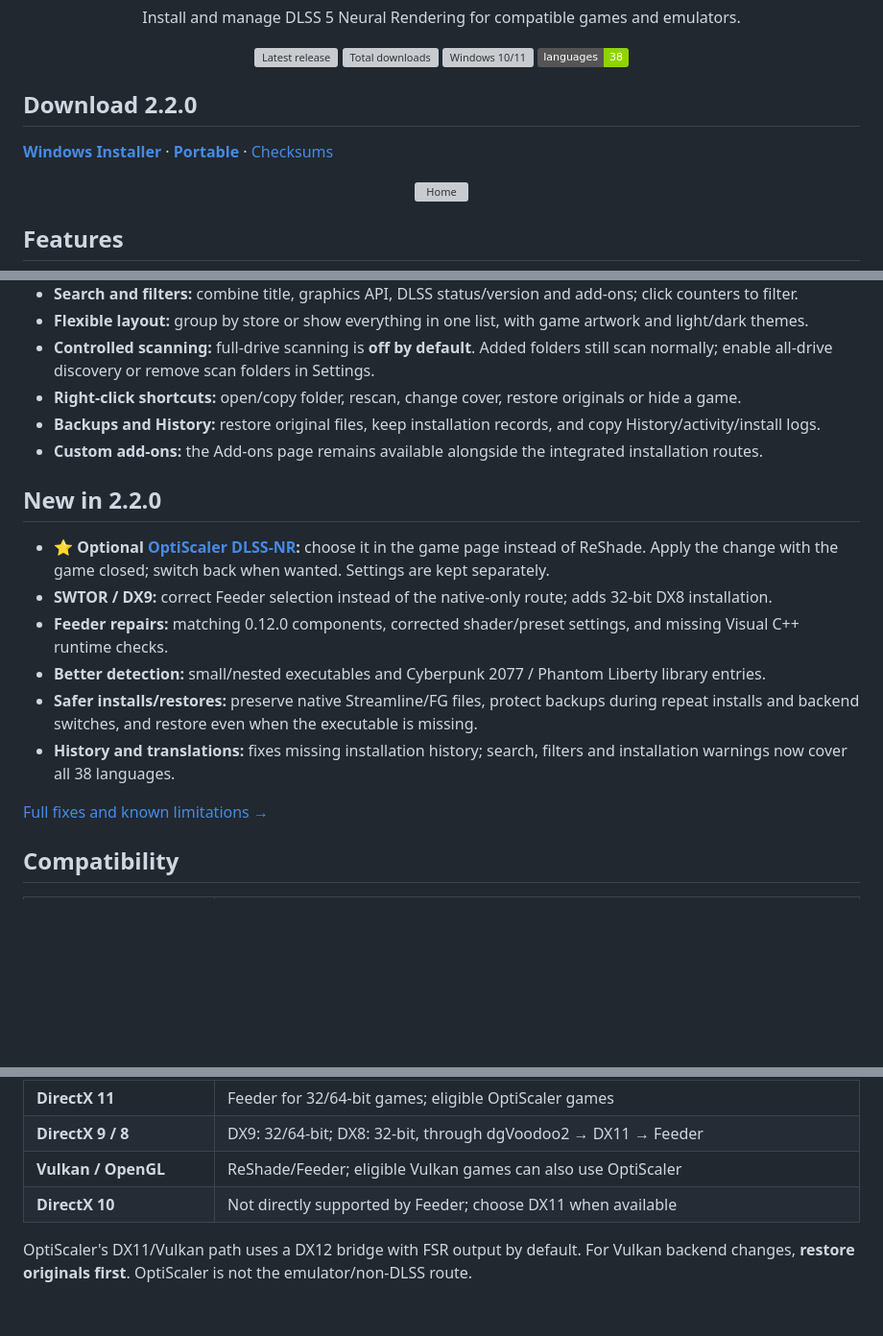
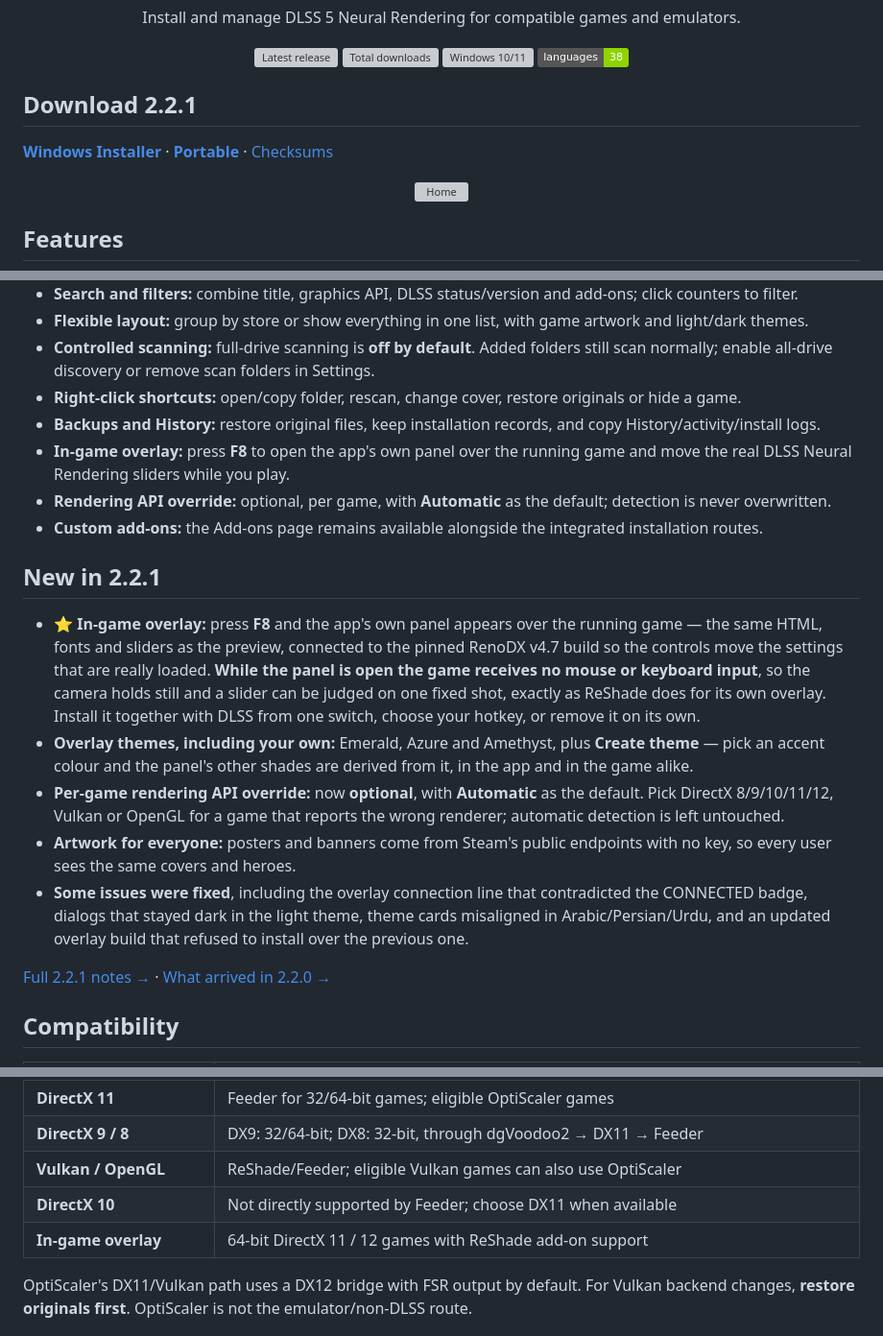
Before and after one commit to bookamp/DLSS5-Swapper, a Markdown page: README.md, 3 parts joined by grey strips. Shown at 96% size. Rendered like a GitHub page; badges without logos; blank space fills up the shorter version; grey boxes are pictures that could not be loaded.

Commit message:
Describe the in-game overlay and API override in the README
2.2.1 shipped with the README still pointing at the 2.2.0 downloads and
saying nothing about the overlay, its themes, or the per-game rendering API
override that now defaults to Automatic.

Co-Authored-By: Claude Opus 5 <noreply@anthropic.com>

```diff
--- a/README.md
+++ b/README.md
@@ -15,5 +15,5 @@
   <img src="https://img.shields.io/badge/languages-38-8fd400" alt="38 languages">
 </p>
 
-## Download 2.2.0
+## Download 2.2.1
 
@@ -34,18 +34,34 @@
 - **Controlled scanning:** full-drive scanning is **off by default**. Added folders still scan normally; enable all-drive discovery or remove scan folders in Settings.
 - **Right-click shortcuts:** open/copy folder, rescan, change cover, restore originals or hide a game.
 - **Backups and History:** restore original files, keep installation records, and copy History/activity/install logs.
+- **In-game overlay:** press **F8** to open the app's own panel over the running game and move the real DLSS Neural Rendering sliders while you play.
+- **Rendering API override:** optional, per game, with **Automatic** as the default; detection is never overwritten.
 - **Custom add-ons:** the Add-ons page remains available alongside the integrated installation routes.
 
-## New in 2.2.0
+## New in 2.2.1
 
-- **⭐ Optional [OptiScaler DLSS-NR](https://github.com/Dagherbou/OptiScaler_DLSSNR/releases):** choose it in the game page instead of ReShade. Apply the change with the game closed; switch back when wanted. Settings are kept separately.
-- **SWTOR / DX9:** correct Feeder selection instead of the native-only route; adds 32-bit DX8 installation.
-- **Feeder repairs:** matching 0.12.0 components, corrected shader/preset settings, and missing Visual C++ runtime checks.
-- **Better detection:** small/nested executables and Cyberpunk 2077 / Phantom Liberty library entries.
-- **Safer installs/restores:** preserve native Streamline/FG files, protect backups during repeat installs and backend switches, and restore even when the executable is missing.
-- **History and translations:** fixes missing installation history; search, filters and installation warnings now cover all 38 languages.
+- **⭐ In-game overlay:** press **F8** and the app's own panel appears over the
+  running game — the same HTML, fonts and sliders as the preview, connected to
+  the pinned RenoDX v4.7 build so the controls move the settings that are really
+  loaded. **While the panel is open the game receives no mouse or keyboard
+  input**, so the camera holds still and a slider can be judged on one fixed
+  shot, exactly as ReShade does for its own overlay. Install it together with
+  DLSS from one switch, choose your hotkey, or remove it on its own.
+- **Overlay themes, including your own:** Emerald, Azure and Amethyst, plus
+  **Create theme** — pick an accent colour and the panel's other shades are
+  derived from it, in the app and in the game alike.
+- **Per-game rendering API override:** now **optional**, with **Automatic** as
+  the default. Pick DirectX 8/9/10/11/12, Vulkan or OpenGL for a game that
+  reports the wrong renderer; automatic detection is left untouched.
+- **Artwork for everyone:** posters and banners come from Steam's public
+  endpoints with no key, so every user sees the same covers and heroes.
+- **Some issues were fixed**, including the overlay connection line that
+  contradicted the CONNECTED badge, dialogs that stayed dark in the light theme,
+  theme cards misaligned in Arabic/Persian/Urdu, and an updated overlay build
+  that refused to install over the previous one.
 
-[Full fixes and known limitations →](docs/releases/v2.2.0.md)
+[Full 2.2.1 notes →](https://github.com/rakanki911/DLSS5-Swapper/releases/tag/v2.2.1) ·
+[What arrived in 2.2.0 →](docs/releases/v2.2.0.md)
 
 ## Compatibility
 
@@ -59,6 +75,7 @@
 | **DirectX 9 / 8** | DX9: 32/64-bit; DX8: 32-bit, through dgVoodoo2 → DX11 → Feeder |
 | **Vulkan / OpenGL** | ReShade/Feeder; eligible Vulkan games can also use OptiScaler |
 | **DirectX 10** | Not directly supported by Feeder; choose DX11 when available |
+| **In-game overlay** | 64-bit DirectX 11 / 12 games with ReShade add-on support |
 
 OptiScaler's DX11/Vulkan path uses a DX12 bridge with FSR output by default.
 For Vulkan backend changes, **restore originals first**. OptiScaler is not the emulator/non-DLSS route.
```
Also changed, not shown: other parts of README.md (+3 -3 lines).
